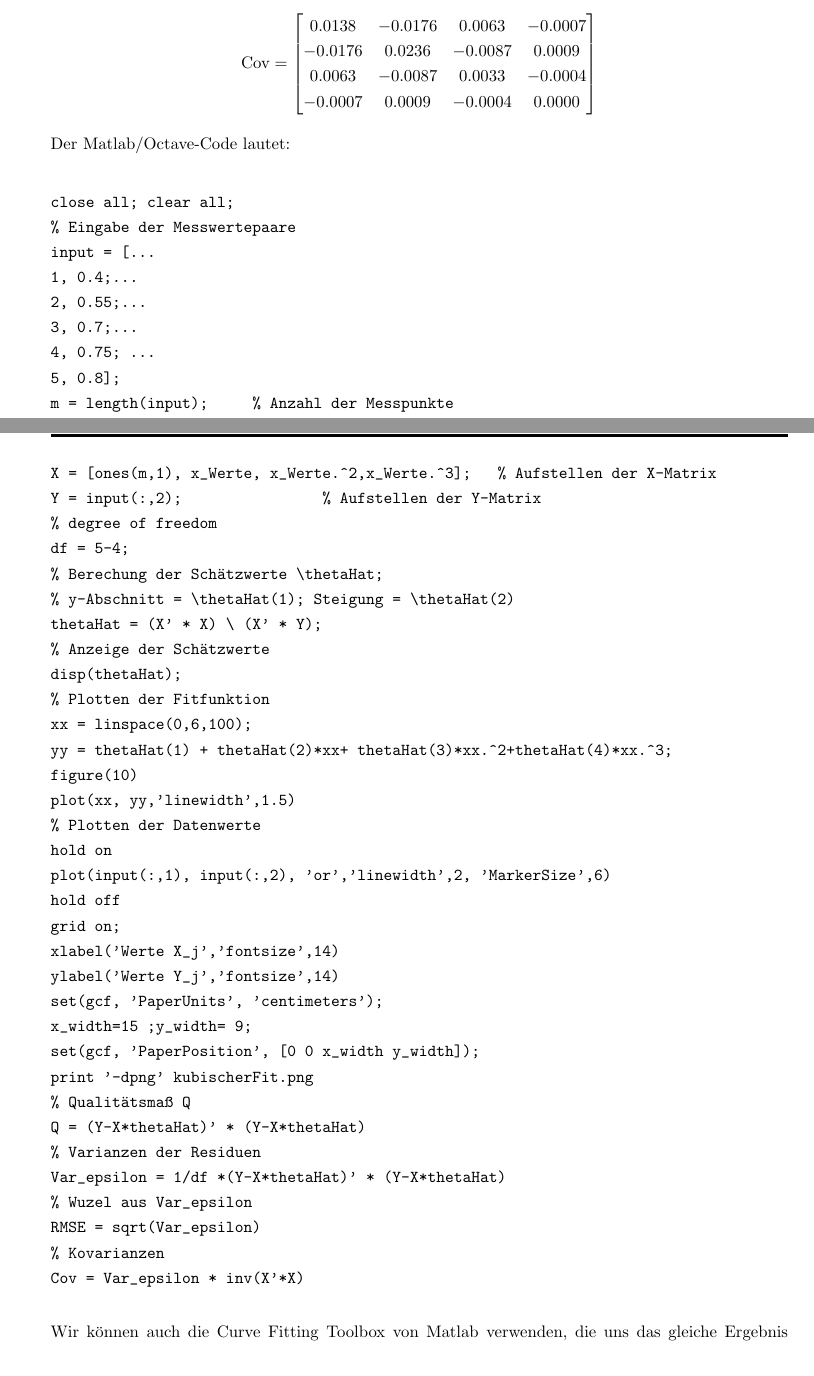
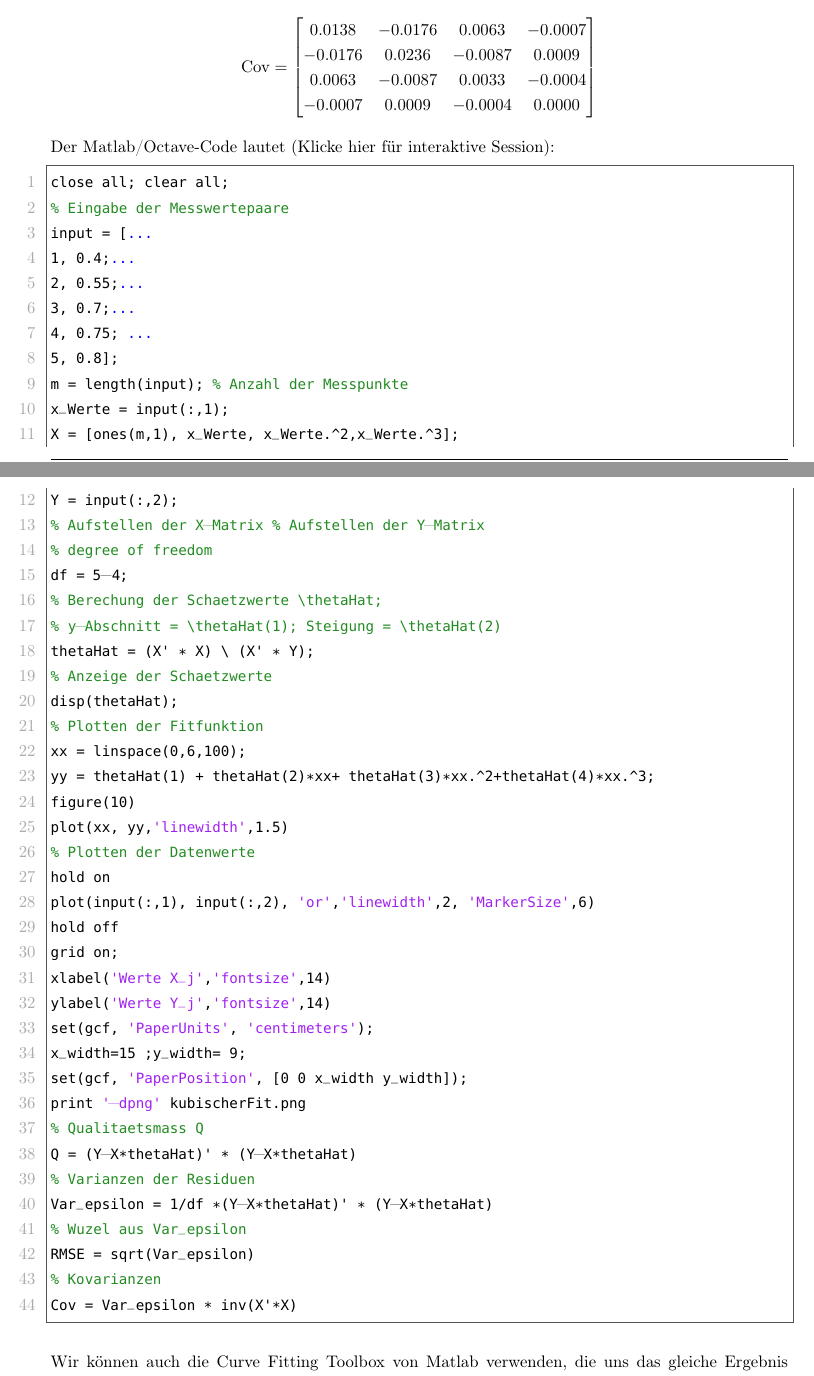
Before and after one commit to dhueser/MDA-Vorlesung-iprom-tu-bs, a LaTeX thesis (vorlesung/MDA_iprom_TUbraunschweig.tex, which reads vorlesung/02_vorlesung/02_lin_Regression.tex): two parts of pages 33 and 34 of 173, joined at a grey line, cut so that both start at the same text. Compiled offline with pdfLaTeX.

Commit message:
add listing to latex document
- with correct matlab styling
- with link to interactive session

```diff
--- a/vorlesung/02_vorlesung/02_lin_Regression.tex
+++ b/vorlesung/02_vorlesung/02_lin_Regression.tex
@@ -1410,52 +1410,9 @@ Die Kovarianzamtrix ergibt sich zu:
 -0.0007 &   0.0009 &  -0.0004  &  0.0000
 \end{bmatrix}
 \]
-Der Matlab/Octave-Code lautet:
-\begin{verbatim}
-close all; clear all;
-% Eingabe der Messwertepaare
-input = [...
-1, 0.4;...
-2, 0.55;...
-3, 0.7;...
-4, 0.75; ...
-5, 0.8];
-m = length(input);     % Anzahl der Messpunkte
-x_Werte = input(:,1);
-X = [ones(m,1), x_Werte, x_Werte.^2,x_Werte.^3];   % Aufstellen der X-Matrix
-Y = input(:,2);                % Aufstellen der Y-Matrix
-% degree of freedom
-df = 5-4;
-% Berechung der Schätzwerte \thetaHat;
-% y-Abschnitt = \thetaHat(1); Steigung = \thetaHat(2)
-thetaHat = (X' * X) \ (X' * Y);
-% Anzeige der Schätzwerte
-disp(thetaHat);
-% Plotten der Fitfunktion
-xx = linspace(0,6,100);
-yy = thetaHat(1) + thetaHat(2)*xx+ thetaHat(3)*xx.^2+thetaHat(4)*xx.^3;
-figure(10)
-plot(xx, yy,'linewidth',1.5)
-% Plotten der Datenwerte
-hold on
-plot(input(:,1), input(:,2), 'or','linewidth',2, 'MarkerSize',6)
-hold off
-grid on;
-xlabel('Werte X_j','fontsize',14)
-ylabel('Werte Y_j','fontsize',14)
-set(gcf, 'PaperUnits', 'centimeters');
-x_width=15 ;y_width= 9;
-set(gcf, 'PaperPosition', [0 0 x_width y_width]);
-print '-dpng' kubischerFit.png
-% Qualitätsmaß Q
-Q = (Y-X*thetaHat)' * (Y-X*thetaHat)
-% Varianzen der Residuen
-Var_epsilon = 1/df *(Y-X*thetaHat)' * (Y-X*thetaHat)
-% Wuzel aus Var_epsilon
-RMSE = sqrt(Var_epsilon)
-% Kovarianzen
-Cov = Var_epsilon * inv(X'*X)
-\end{verbatim}
+Der Matlab/Octave-Code lautet (\href{https://mybinder.org/v2/gh/dhueser/MDA-Vorlesung-iprom-tu-bs/master?urlpath=/lab/tree/vorlesung/02_vorlesung/code/cubic_fit.ipynb}{Klicke hier für interaktive Session}):
+\lstinputlisting{02_vorlesung/code/cubic_fit.m}
+
 Wir können auch die Curve Fitting Toolbox von Matlab
 verwenden, die uns das gleiche Ergebnis anzeigt:
 \begin{figure}[!htp]
--- a/vorlesung/MDA_iprom_TUbraunschweig.tex
+++ b/vorlesung/MDA_iprom_TUbraunschweig.tex
@@ -1,6 +1,8 @@
 \documentclass[a4paper,11pt]{book}
 %\usepackage[total={6in, 9.5in}]{geometry}
 \usepackage[left=2cm,right=2cm,top=2cm,bottom=2cm]{geometry} %Seitenaufbau
+\usepackage{fix-cm}
+\usepackage[T1]{fontenc}
 \usepackage[ngerman]{babel}
 \usepackage[utf8]{inputenc}
 %\usepackage{lmodern}
@@ -23,6 +25,14 @@
 %\usepackage{scrpage2}
 %\pagestyle{scrheadings}
 %\ofoot{MDA-Vorlesung, WS 2019/20 ~~-~~ iprom, TU-BS und PTB}
+\usepackage{listings}
+\usepackage[numbered,framed]{matlab-prettifier}
+\lstset{
+  style              = Matlab-editor,
+  basicstyle         = \mlttfamily,
+  escapechar         = ",
+  mlshowsectionrules = true
+}
 %-----------------Kopf/Fuß-------------------------
 \usepackage{fancyhdr}
 
```
Also changed, not shown: vorlesung/02_vorlesung/code/cubic_fit.m (renamed from vorlesung/01_vorlesung/code/cubic_fit.m, +3 -3 lines), README.md, 2 other files.
